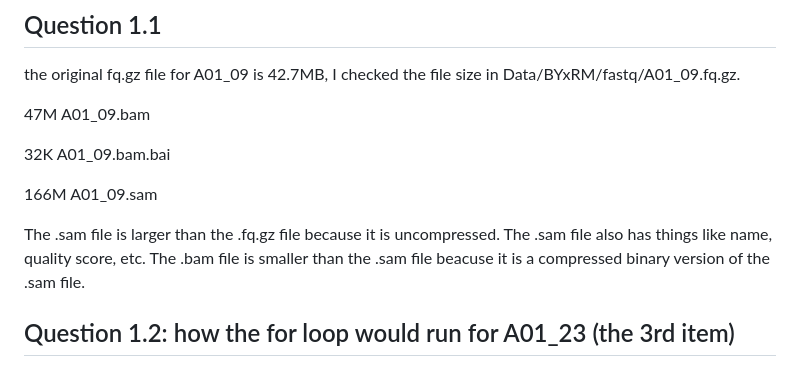
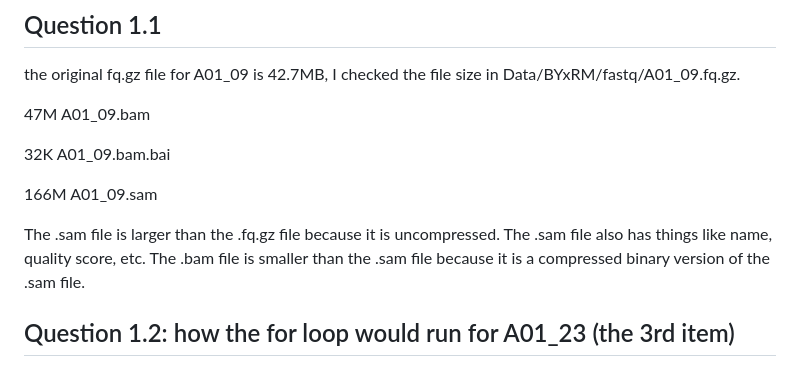
Before and after one commit to shanegrele/qb26-answers, a Markdown page: week2/README.md, the part around one of its changes. GitHub-like rendering.

Commit message:
some edits to the .md file

```diff
--- a/week2/README.md
+++ b/week2/README.md
@@ -26,7 +26,7 @@ the original fq.gz file for A01_09 is 42.7MB, I checked the file size in Data/BY
 166M A01_09.sam
 
 The .sam file is larger than the .fq.gz file because it is uncompressed. The .sam file also has things like name, quality score, etc.
-The .bam file is smaller than the .sam file beacuse it is a compressed binary version of the .sam file.
+The .bam file is smaller than the .sam file because it is a compressed binary version of the .sam file.
 
 ## Question 1.2: how the for loop would run for A01_23 (the 3rd item)
 bwa mem -t 4 -R @RG\tID:A01_23\tSM:A01_23 ../genomes/sacCer3.fa /Users/cmdb/Data/BYxRM/fastq/A01_23.fq.gz
```
Also changed, not shown: other parts of week2/README.md (+2 -0 lines).
